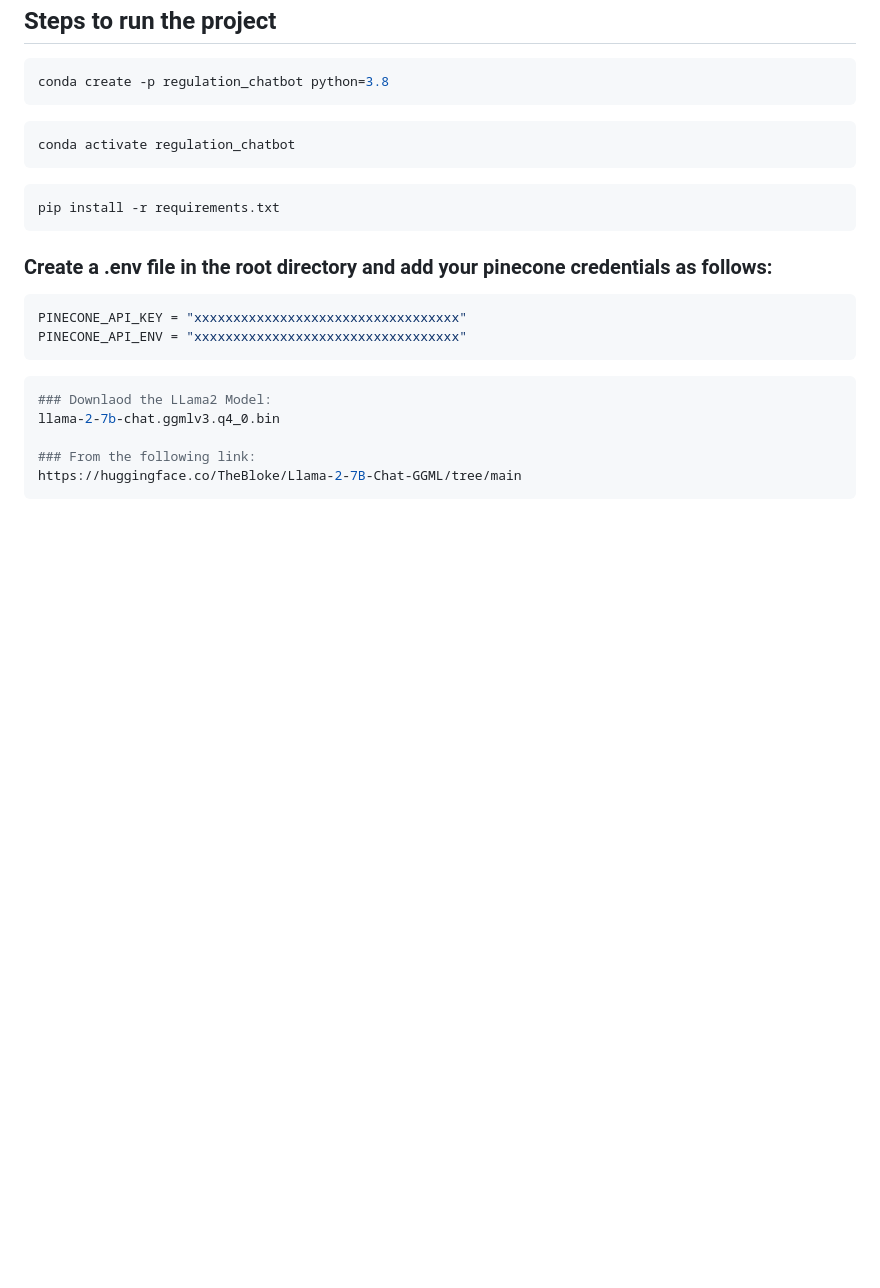
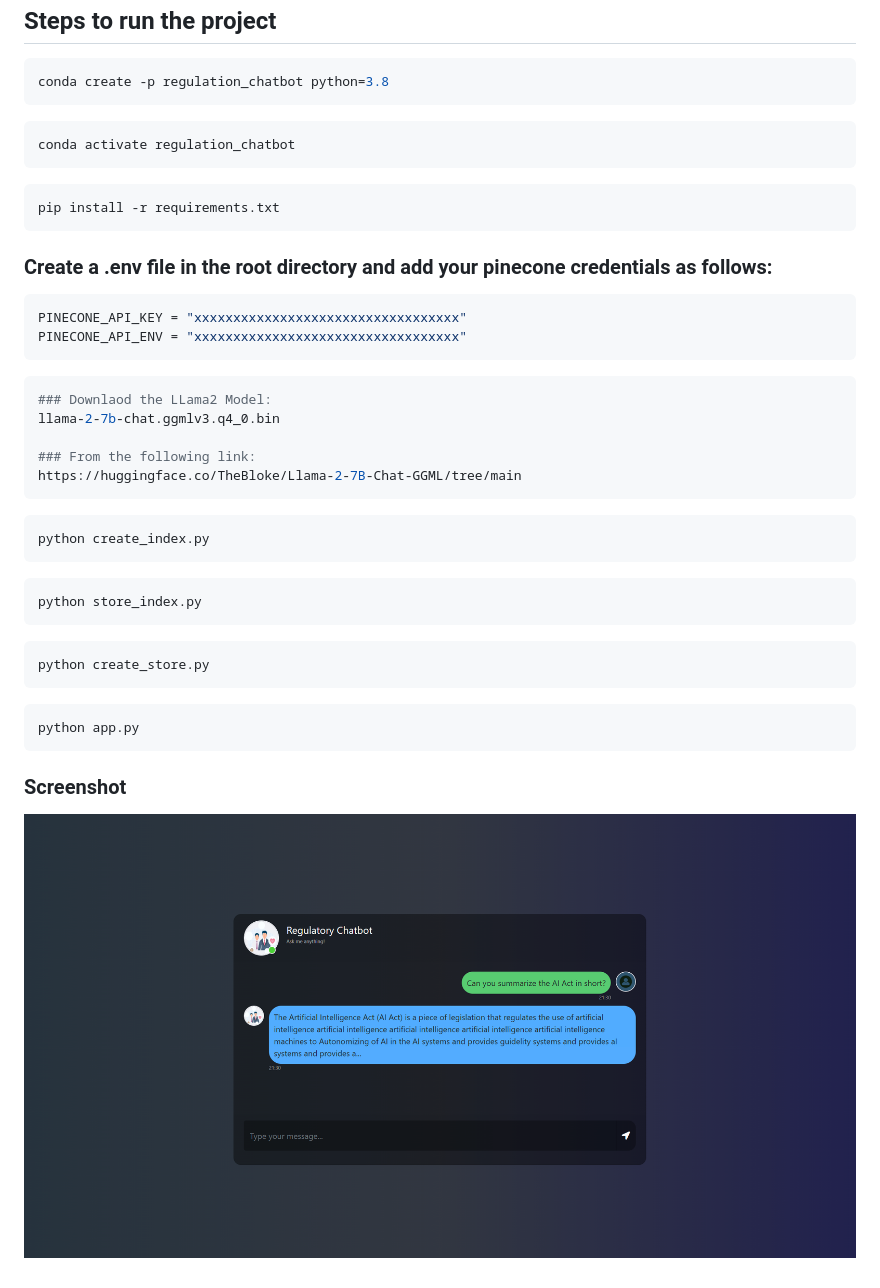
Before and after one commit to anubratabhowmick/learning_generative_ai, a Markdown page: Regulation_Chatbot/README.md, the part around the change. GitHub-like rendering; pictures changed too: Regulation_Chatbot/image.png (added); blank space fills up the shorter version.

````diff
--- a/Regulation_Chatbot/README.md
+++ b/Regulation_Chatbot/README.md
@@ -28,3 +28,22 @@ llama-2-7b-chat.ggmlv3.q4_0.bin
 ### From the following link:
 https://huggingface.co/TheBloke/Llama-2-7B-Chat-GGML/tree/main
 ```
+
+```bash
+python create_index.py
+```
+
+```bash
+python store_index.py
+```
+
+```bash
+python create_store.py
+```
+
+```bash
+python app.py
+```
+
+### Screenshot
+![alt text](image.png)
````
Also changed, not shown: 7 other files.
